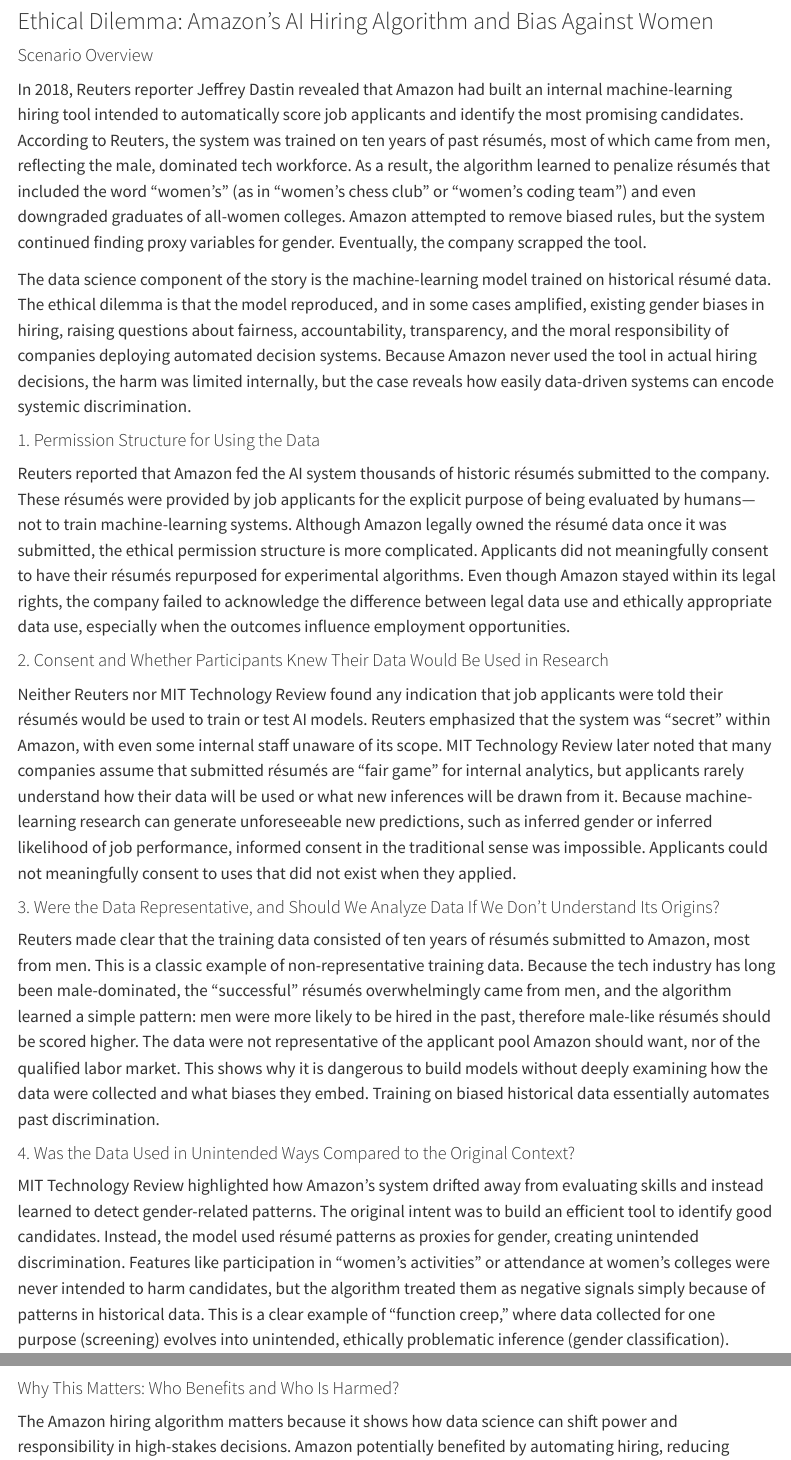
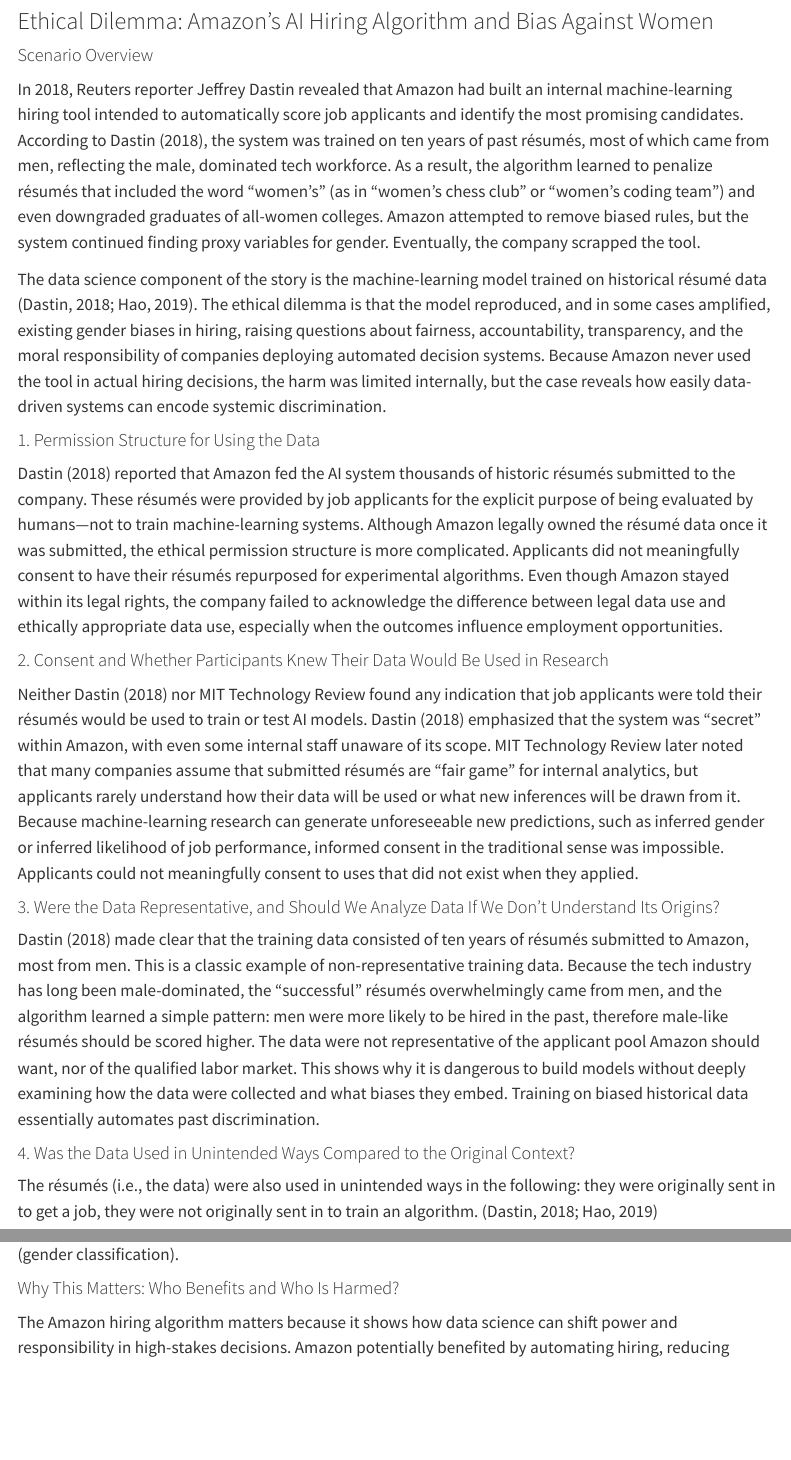
Before and after one commit to charfriedman26/charfriedman26.github.io, a Quarto document (Proj4.qmd): the page in a window 1100 px wide, from 130 px down, and a second part further down, joined at a grey line. Rendered offline with R 4.5, knitr and Pandoc in place of Quarto, with nearby package versions; menus at the side of the page are left out.

Commit message:
last edits

```diff
--- a/Proj4.qmd
+++ b/Proj4.qmd
@@ -6,6 +6,7 @@
 date: November 12, 2025
 format: html
 execute:
+  echo: false
   warning: false
   message: false
 ---
@@ -14,22 +15,22 @@
 
 #### Scenario Overview
 
-In 2018, Reuters reporter Jeffrey Dastin revealed that Amazon had built an internal machine-learning hiring tool intended to automatically score job applicants and identify the most promising candidates. According to Reuters, the system was trained on ten years of past résumés, most of which came from men, reflecting the male, dominated tech workforce. As a result, the algorithm learned to penalize résumés that included the word “women’s” (as in “women’s chess club” or “women’s coding team”) and even downgraded graduates of all-women colleges. Amazon attempted to remove biased rules, but the system continued finding proxy variables for gender. Eventually, the company scrapped the tool.
+In 2018, Reuters reporter Jeffrey Dastin revealed that Amazon had built an internal machine-learning hiring tool intended to automatically score job applicants and identify the most promising candidates. According to Dastin (2018), the system was trained on ten years of past résumés, most of which came from men, reflecting the male, dominated tech workforce. As a result, the algorithm learned to penalize résumés that included the word “women’s” (as in “women’s chess club” or “women’s coding team”) and even downgraded graduates of all-women colleges. Amazon attempted to remove biased rules, but the system continued finding proxy variables for gender. Eventually, the company scrapped the tool.
 
-The data science component of the story is the machine-learning model trained on historical résumé data. The ethical dilemma is that the model reproduced, and in some cases amplified, existing gender biases in hiring, raising questions about fairness, accountability, transparency, and the moral responsibility of companies deploying automated decision systems. Because Amazon never used the tool in actual hiring decisions, the harm was limited internally, but the case reveals how easily data-driven systems can encode systemic discrimination.
+The data science component of the story is the machine-learning model trained on historical résumé data (Dastin, 2018; Hao, 2019). The ethical dilemma is that the model reproduced, and in some cases amplified, existing gender biases in hiring, raising questions about fairness, accountability, transparency, and the moral responsibility of companies deploying automated decision systems. Because Amazon never used the tool in actual hiring decisions, the harm was limited internally, but the case reveals how easily data-driven systems can encode systemic discrimination.
 
 #### 1. Permission Structure for Using the Data
 
-Reuters reported that Amazon fed the AI system thousands of historic résumés submitted to the company. These résumés were provided by job applicants for the explicit purpose of being evaluated by humans—not to train machine-learning systems. Although Amazon legally owned the résumé data once it was submitted, the ethical permission structure is more complicated. Applicants did not meaningfully consent to have their résumés repurposed for experimental algorithms. Even though Amazon stayed within its legal rights, the company failed to acknowledge the difference between legal data use and ethically appropriate data use, especially when the outcomes influence employment opportunities.
+Dastin (2018) reported that Amazon fed the AI system thousands of historic résumés submitted to the company. These résumés were provided by job applicants for the explicit purpose of being evaluated by humans—not to train machine-learning systems. Although Amazon legally owned the résumé data once it was submitted, the ethical permission structure is more complicated. Applicants did not meaningfully consent to have their résumés repurposed for experimental algorithms. Even though Amazon stayed within its legal rights, the company failed to acknowledge the difference between legal data use and ethically appropriate data use, especially when the outcomes influence employment opportunities.
 
 #### 2. Consent and Whether Participants Knew Their Data Would Be Used in Research
 
-Neither Reuters nor MIT Technology Review found any indication that job applicants were told their résumés would be used to train or test AI models. Reuters emphasized that the system was “secret” within Amazon, with even some internal staff unaware of its scope. MIT Technology Review later noted that many companies assume that submitted résumés are “fair game” for internal analytics, but applicants rarely understand how their data will be used or what new inferences will be drawn from it. Because machine-learning research can generate unforeseeable new predictions, such as inferred gender or inferred likelihood of job performance, informed consent in the traditional sense was impossible. Applicants could not meaningfully consent to uses that did not exist when they applied.
+Neither Dastin (2018) nor MIT Technology Review found any indication that job applicants were told their résumés would be used to train or test AI models. Dastin (2018) emphasized that the system was “secret” within Amazon, with even some internal staff unaware of its scope. MIT Technology Review later noted that many companies assume that submitted résumés are “fair game” for internal analytics, but applicants rarely understand how their data will be used or what new inferences will be drawn from it. Because machine-learning research can generate unforeseeable new predictions, such as inferred gender or inferred likelihood of job performance, informed consent in the traditional sense was impossible. Applicants could not meaningfully consent to uses that did not exist when they applied.
 
 #### 3. Were the Data Representative, and Should We Analyze Data If We Don’t Understand Its Origins?
 
-Reuters made clear that the training data consisted of ten years of résumés submitted to Amazon, most from men. This is a classic example of non-representative training data. Because the tech industry has long been male-dominated, the “successful” résumés overwhelmingly came from men, and the algorithm learned a simple pattern: men were more likely to be hired in the past, therefore male-like résumés should be scored higher. The data were not representative of the applicant pool Amazon should want, nor of the qualified labor market. This shows why it is dangerous to build models without deeply examining how the data were collected and what biases they embed. Training on biased historical data essentially automates past discrimination.
+Dastin (2018) made clear that the training data consisted of ten years of résumés submitted to Amazon, most from men. This is a classic example of non-representative training data. Because the tech industry has long been male-dominated, the “successful” résumés overwhelmingly came from men, and the algorithm learned a simple pattern: men were more likely to be hired in the past, therefore male-like résumés should be scored higher. The data were not representative of the applicant pool Amazon should want, nor of the qualified labor market. This shows why it is dangerous to build models without deeply examining how the data were collected and what biases they embed. Training on biased historical data essentially automates past discrimination.
 
 #### 4. Was the Data Used in Unintended Ways Compared to the Original Context?
 
-MIT Technology Review highlighted how Amazon’s system drifted away from evaluating skills and instead learned to detect gender-related patterns. The original intent was to build an efficient tool to identify good candidates. Instead, the model used résumé patterns as proxies for gender, creating unintended discrimination. Features like participation in “women’s activities” or attendance at women’s colleges were never intended to harm candidates, but the algorithm treated them as negative signals simply because of patterns in historical data. This is a clear example of “function creep,” where data collected for one purpose (screening) evolves into unintended, ethically problematic inference (gender classification).
+The résumés (i.e., the data) were also used in unintended ways in the following: they were originally sent in to get a job, they were not originally sent in to train an algorithm. (Dastin, 2018; Hao, 2019)
```
Also changed, not shown: docs/search.json, Proj4.qmd (2 more changed lines), 4 other files.
